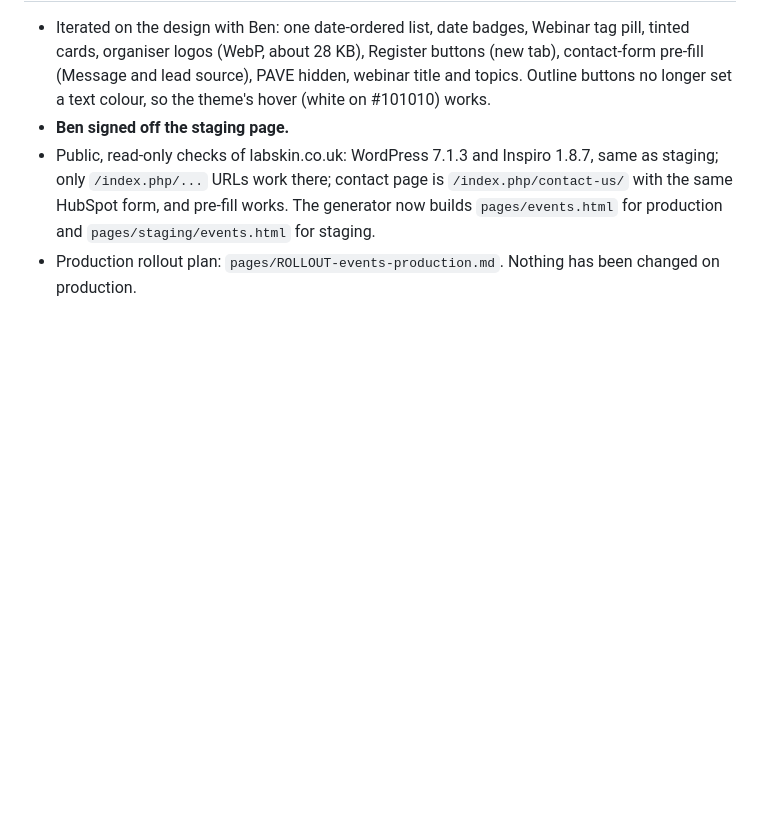
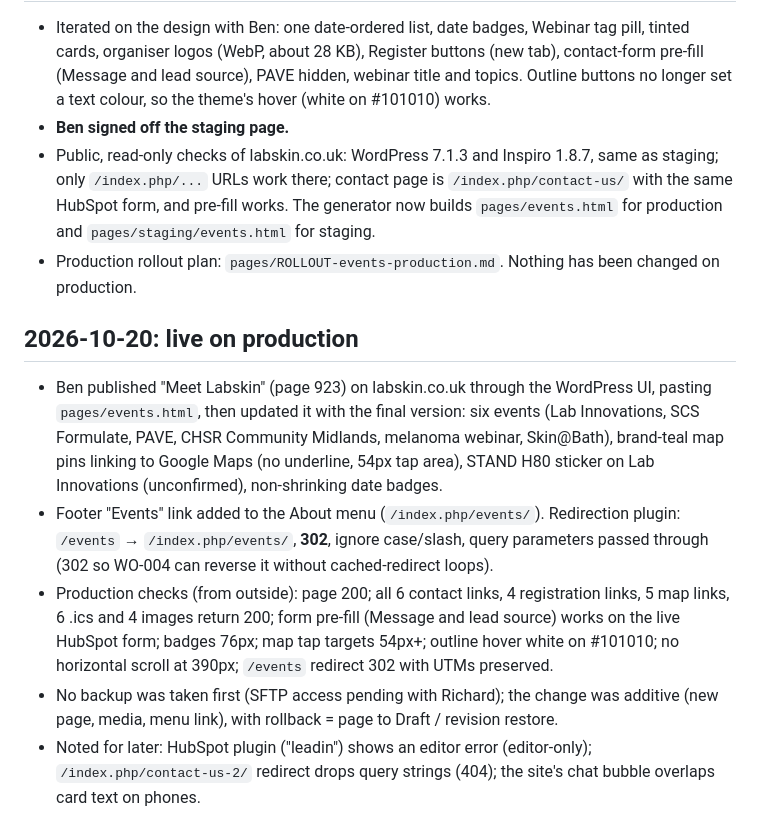
Before and after one commit to benmawhinney/LabSkin-footer, a Markdown page: docs/eod-reports/EOD-2026-10-19.md, the part around the change. GitHub-like rendering; blank space fills up the shorter version.

Commit message:
EOD: events page live on production (2026-10-20)
Co-Authored-By: Claude Opus 5.5 <noreply@anthropic.com>

```diff
--- a/docs/eod-reports/EOD-2026-10-19.md
+++ b/docs/eod-reports/EOD-2026-10-19.md
@@ -38,3 +38,11 @@ Tags: #wo-008 #events #staging #tier-1 #verification
 - **Ben signed off the staging page.**
 - Public, read-only checks of labskin.co.uk: WordPress 7.1.3 and Inspiro 1.8.7, same as staging; only `/index.php/...` URLs work there; contact page is `/index.php/contact-us/` with the same HubSpot form, and pre-fill works. The generator now builds `pages/events.html` for production and `pages/staging/events.html` for staging.
 - Production rollout plan: `pages/ROLLOUT-events-production.md`. Nothing has been changed on production.
+
+## 2026-10-20: live on production
+
+- Ben published "Meet Labskin" (page 923) on labskin.co.uk through the WordPress UI, pasting `pages/events.html`, then updated it with the final version: six events (Lab Innovations, SCS Formulate, PAVE, CHSR Community Midlands, melanoma webinar, Skin@Bath), brand-teal map pins linking to Google Maps (no underline, 54px tap area), STAND H80 sticker on Lab Innovations (unconfirmed), non-shrinking date badges.
+- Footer "Events" link added to the About menu (`/index.php/events/`). Redirection plugin: `/events` → `/index.php/events/`, **302**, ignore case/slash, query parameters passed through (302 so WO-004 can reverse it without cached-redirect loops).
+- Production checks (from outside): page 200; all 6 contact links, 4 registration links, 5 map links, 6 .ics and 4 images return 200; form pre-fill (Message and lead source) works on the live HubSpot form; badges 76px; map tap targets 54px+; outline hover white on #101010; no horizontal scroll at 390px; `/events` redirect 302 with UTMs preserved.
+- No backup was taken first (SFTP access pending with Richard); the change was additive (new page, media, menu link), with rollback = page to Draft / revision restore.
+- Noted for later: HubSpot plugin ("leadin") shows an editor error (editor-only); `/index.php/contact-us-2/` redirect drops query strings (404); the site's chat bubble overlaps card text on phones.
```
